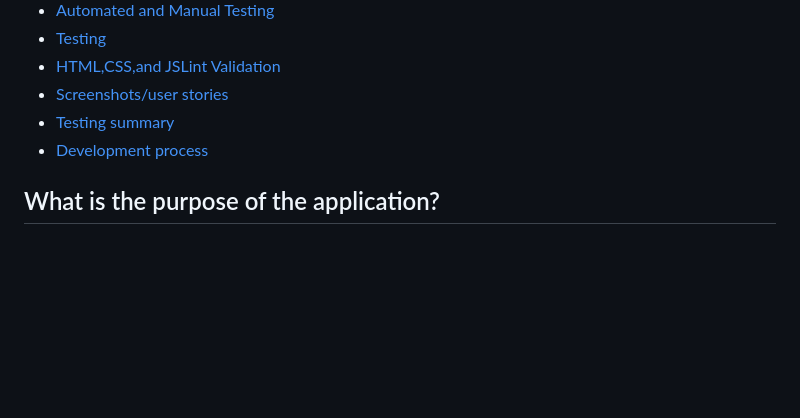
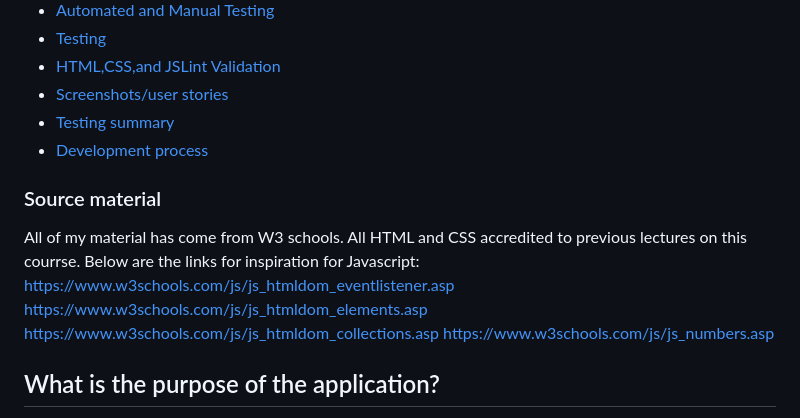
Before and after one commit to jordanmcodes/holiday-budget-planner, a Markdown page: README.md, the part around the change. Drawn GitHub-style; blank space fills up the shorter version.

Commit message:
Added source material to my code in the README file.

```diff
--- a/README.md
+++ b/README.md
@@ -12,6 +12,15 @@
 - [Screenshots/user stories](#screenshotsuser-stories)
 - [Testing summary](#testing-summary)
 - [Development process](#development-process)
+
+### Source material
+
+All of my material has come from W3 schools. All HTML and CSS accredited to previous lectures on this courrse. Below are the links for inspiration for Javascript:
+https://www.w3schools.com/js/js_htmldom_eventlistener.asp
+https://www.w3schools.com/js/js_htmldom_elements.asp
+https://www.w3schools.com/js/js_htmldom_collections.asp
+https://www.w3schools.com/js/js_numbers.asp
+
 
 
 ## What is the purpose of the application?
```
